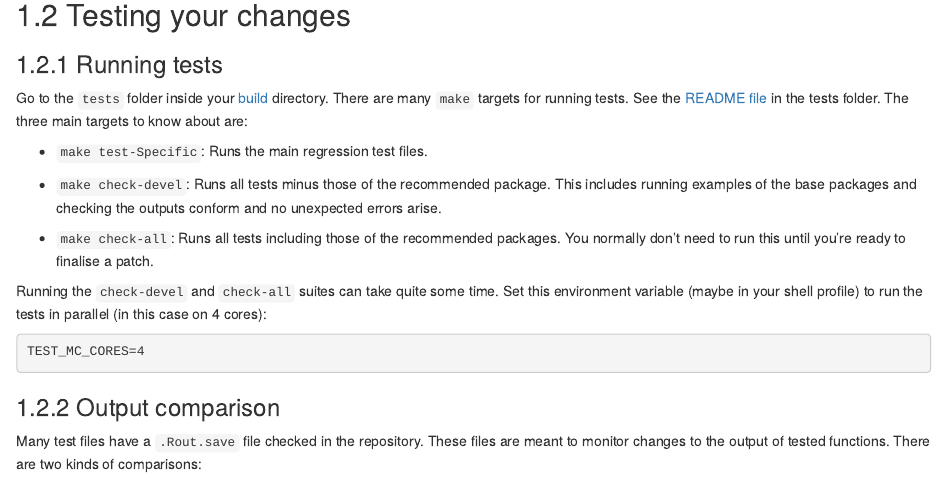
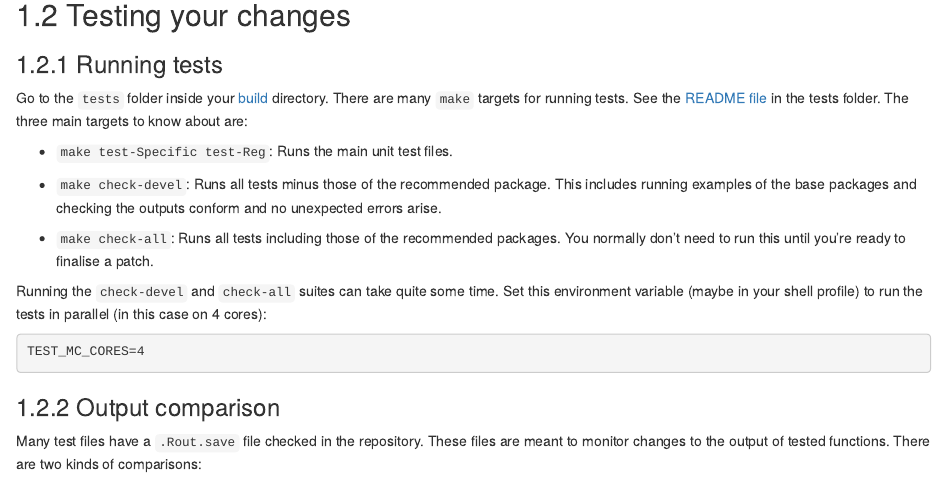
Before and after one commit to lionel-/contributing, an R Markdown document (patching.Rmd): the page in a window 1100 px wide, from 400 px down. Rendered offline with R 4.5, knitr and Pandoc, with nearby package versions; drawn as R Markdown's standard HTML page in place of the format the file asks for.

Commit message:
Mention `test-Reg`

```diff
--- a/patching.Rmd
+++ b/patching.Rmd
@@ -27,7 +27,7 @@ If you have changed a package (say `base`), use:
 
 Go to the `tests` folder inside your [build](#sec:build) directory. There are many `make` targets for running tests. See the [README file](https://github.com/wch/r-source/tree/trunk/tests) in the tests folder. The three main targets to know about are:
 
-- `make test-Specific`: Runs the main regression test files.
+- `make test-Specific test-Reg`: Runs the main unit test files.
 
 - `make check-devel`: Runs all tests minus those of the recommended package. This includes running examples of the base packages and checking the outputs conform and no unexpected errors arise.
 
```
